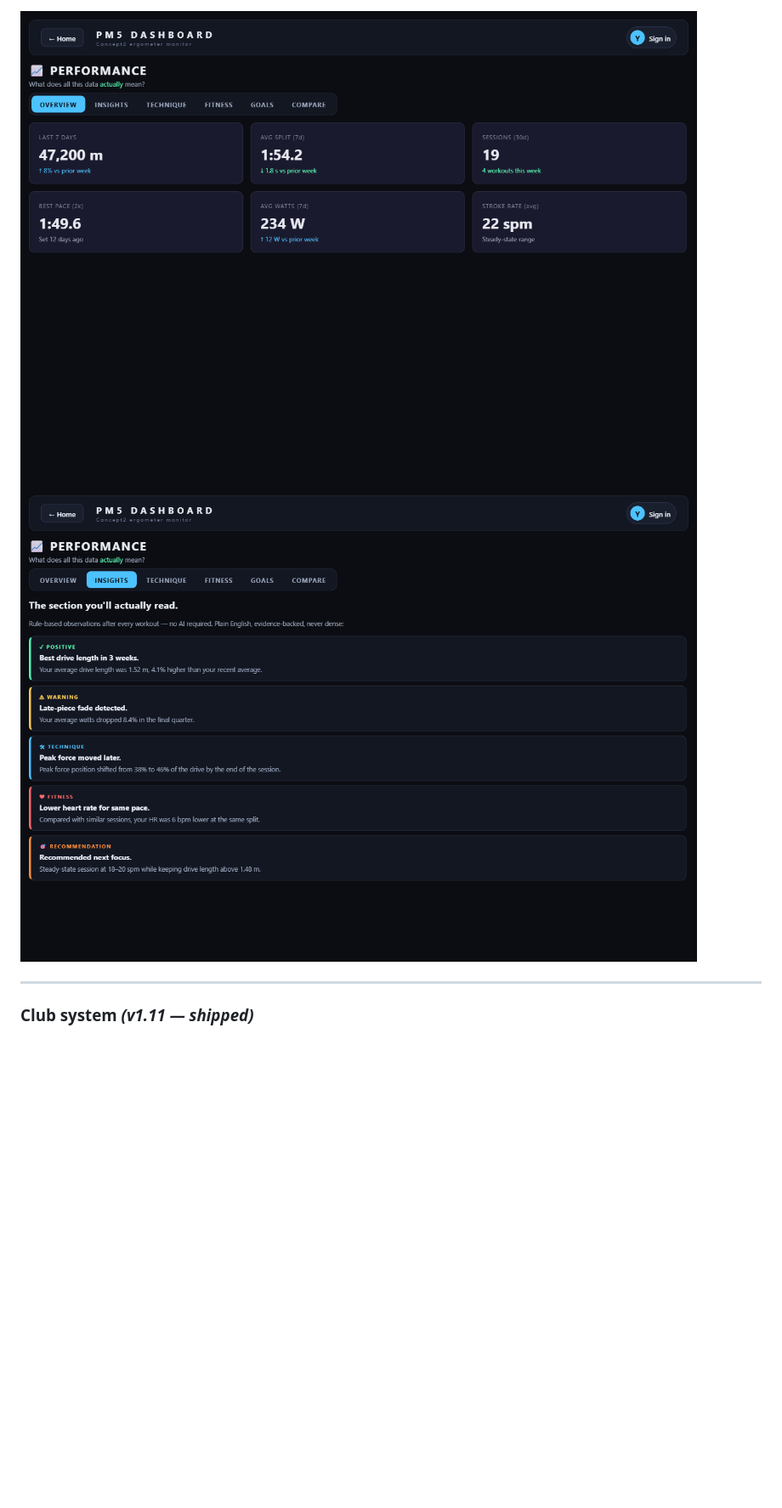
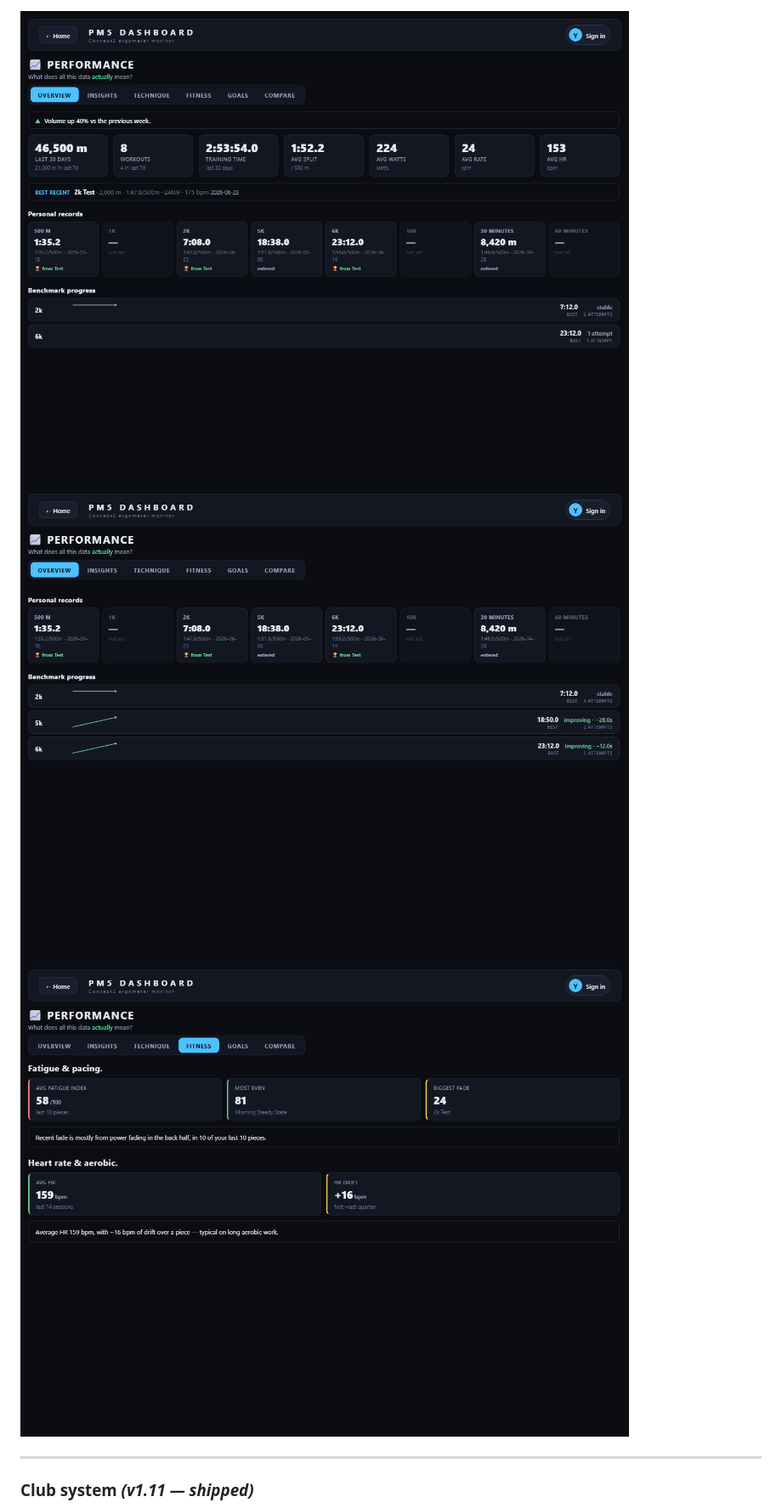
Before and after one commit to cbikkula/pm5-dashboard, a Markdown page: README.md, the part around one of its changes. Shown at 85% size. Drawn GitHub-style; pictures changed too: docs/screenshots/performance-fatigue-technique.png (added), docs/screenshots/performance-insights.png (deleted), docs/screenshots/performance-overview-real.png (added); blank space fills up the shorter version.

Commit message:
v1.14.0 — Performance Page Phase 2
Co-Authored-By: Claude Opus 4.8 <noreply@anthropic.com>

```diff
--- a/README.md
+++ b/README.md
@@ -114,6 +114,7 @@ The part I'd want a reviewer to see first:
 
-![Performance overview](docs/screenshots/performance-overview.png)
-![Performance insights](docs/screenshots/performance-insights.png)
+![Performance overview — real 7/30-day rollups + best recent session](docs/screenshots/performance-overview-real.png)
+![Personal records + benchmark-progress sparklines](docs/screenshots/performance-pr-trends.png)
+![Fatigue & heart-rate summary in plain English](docs/screenshots/performance-fatigue-technique.png)
 
 ---
 
```
Also changed, not shown: other parts of README.md (+6 -7 lines), CHANGELOG.md (+13 -1 lines), docs/feature-backlog.md (+2 -1 lines), 5 other files.
